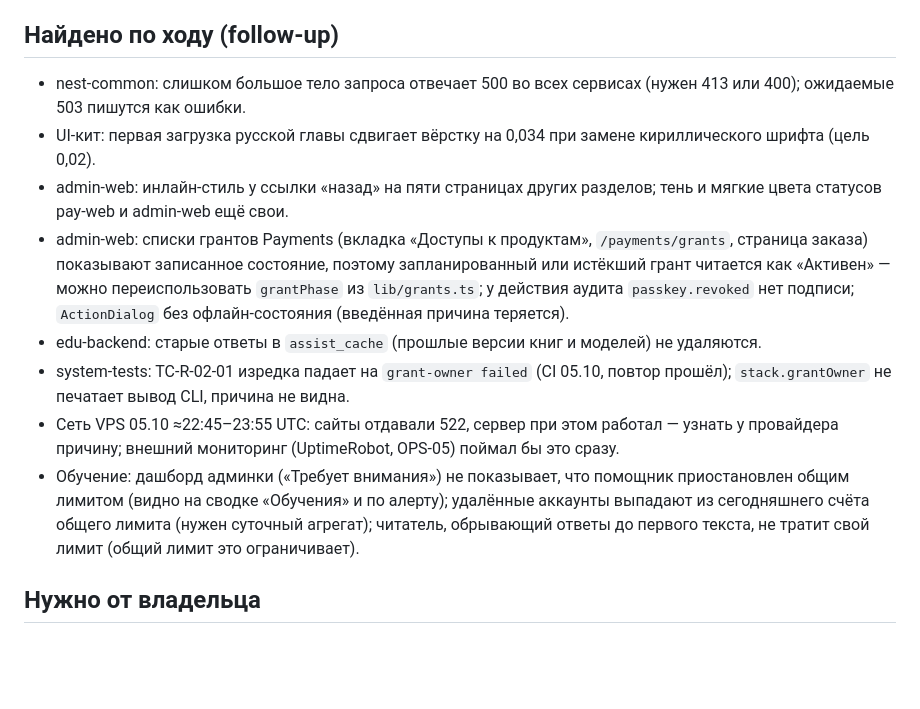
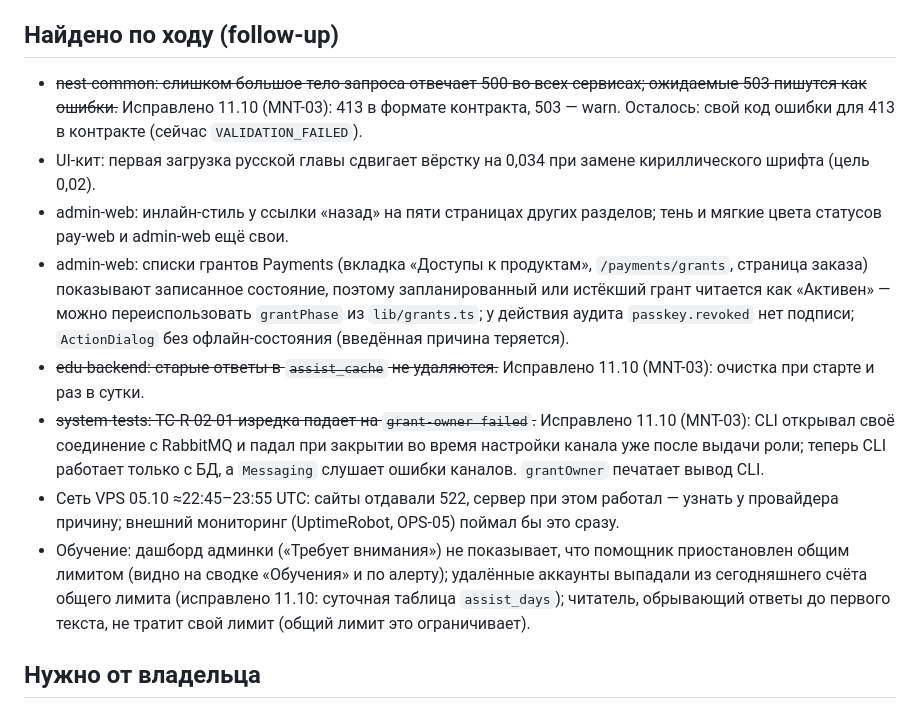
Before and after one commit to outegro-dev/platform, a Markdown page: docs/00-start-here/handoff.md, the part around the change. GitHub-like rendering; blank space fills up the shorter version.

Commit message:
docs: follow-ups closed by MNT-03
Chapter 17.11 describes the per-day total of the assistant cap and the
sweep of stale cached answers; the ID-10 report and the handoff list mark
the request id in audit, the 413 answer, the cache sweep and the
grant-owner flake as fixed.

```diff
--- a/docs/00-start-here/handoff.md
+++ b/docs/00-start-here/handoff.md
@@ -102,14 +102,14 @@
 
 ## Найдено по ходу (follow-up)
 
-- nest-common: слишком большое тело запроса отвечает 500 во всех сервисах (нужен 413 или 400); ожидаемые 503 пишутся как ошибки.
+- ~~nest-common: слишком большое тело запроса отвечает 500 во всех сервисах; ожидаемые 503 пишутся как ошибки.~~ Исправлено 11.10 (MNT-03): 413 в формате контракта, 503 — warn. Осталось: свой код ошибки для 413 в контракте (сейчас `VALIDATION_FAILED`).
 - UI-кит: первая загрузка русской главы сдвигает вёрстку на 0,034 при замене кириллического шрифта (цель 0,02).
 - admin-web: инлайн-стиль у ссылки «назад» на пяти страницах других разделов; тень и мягкие цвета статусов pay-web и admin-web ещё свои.
 - admin-web: списки грантов Payments (вкладка «Доступы к продуктам», `/payments/grants`, страница заказа) показывают записанное состояние, поэтому запланированный или истёкший грант читается как «Активен» — можно переиспользовать `grantPhase` из `lib/grants.ts`; у действия аудита `passkey.revoked` нет подписи; `ActionDialog` без офлайн-состояния (введённая причина теряется).
-- edu-backend: старые ответы в `assist_cache` (прошлые версии книг и моделей) не удаляются.
-- system-tests: TC-R-02-01 изредка падает на `grant-owner failed` (CI 05.10, повтор прошёл); `stack.grantOwner` не печатает вывод CLI, причина не видна.
+- ~~edu-backend: старые ответы в `assist_cache` не удаляются.~~ Исправлено 11.10 (MNT-03): очистка при старте и раз в сутки.
+- ~~system-tests: TC-R-02-01 изредка падает на `grant-owner failed`.~~ Исправлено 11.10 (MNT-03): CLI открывал своё соединение с RabbitMQ и падал при закрытии во время настройки канала уже после выдачи роли; теперь CLI работает только с БД, а `Messaging` слушает ошибки каналов. `grantOwner` печатает вывод CLI.
 - Сеть VPS 05.10 ≈22:45–23:55 UTC: сайты отдавали 522, сервер при этом работал — узнать у провайдера причину; внешний мониторинг (UptimeRobot, OPS-05) поймал бы это сразу.
-- Обучение: дашборд админки («Требует внимания») не показывает, что помощник приостановлен общим лимитом (видно на сводке «Обучения» и по алерту); удалённые аккаунты выпадают из сегодняшнего счёта общего лимита (нужен суточный агрегат); читатель, обрывающий ответы до первого текста, не тратит свой лимит (общий лимит это ограничивает).
+- Обучение: дашборд админки («Требует внимания») не показывает, что помощник приостановлен общим лимитом (видно на сводке «Обучения» и по алерту); удалённые аккаунты выпадали из сегодняшнего счёта общего лимита (исправлено 11.10: суточная таблица `assist_days`); читатель, обрывающий ответы до первого текста, не тратит свой лимит (общий лимит это ограничивает).
 
 ## Нужно от владельца
 
```
Also changed, not shown: 2 other files.
